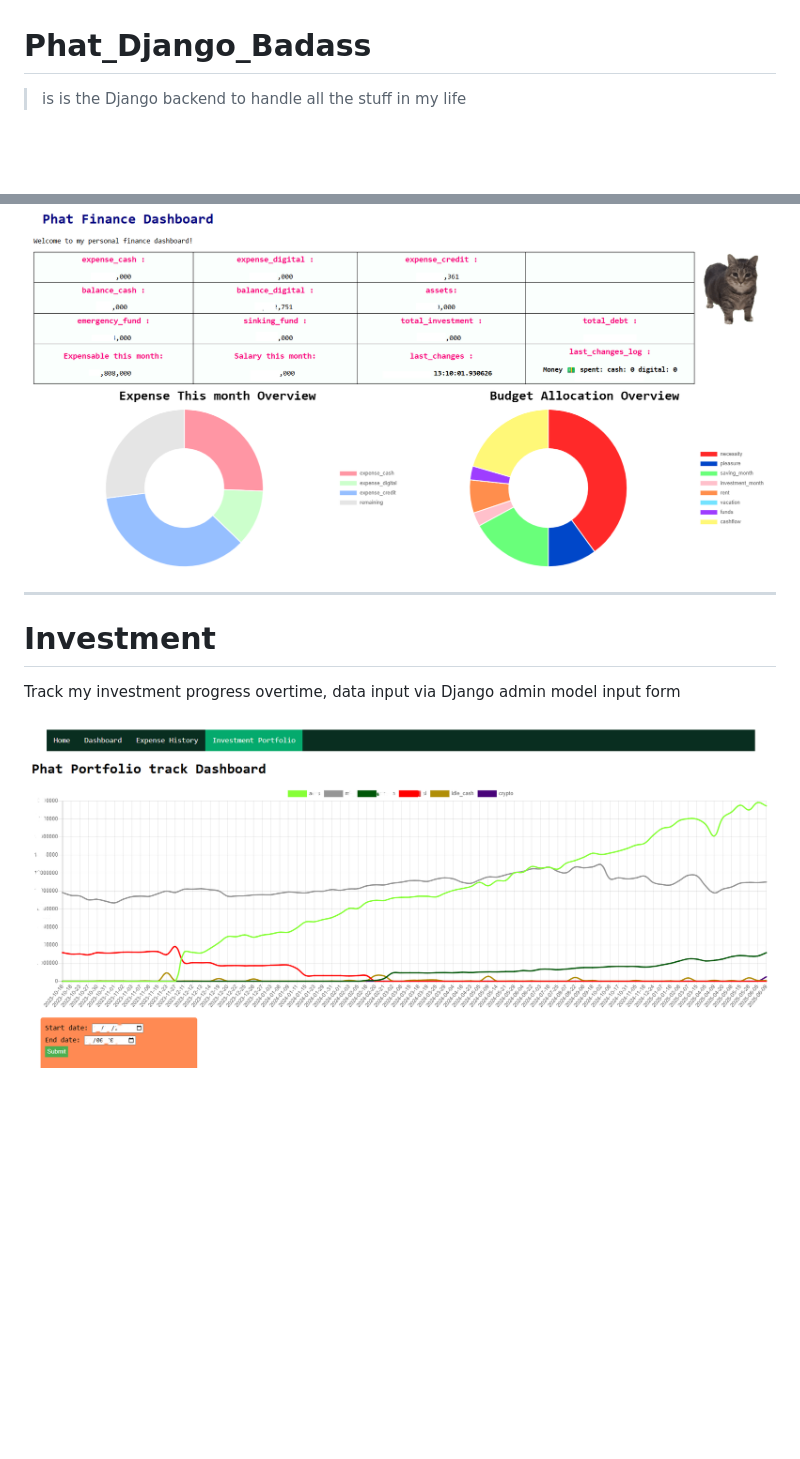
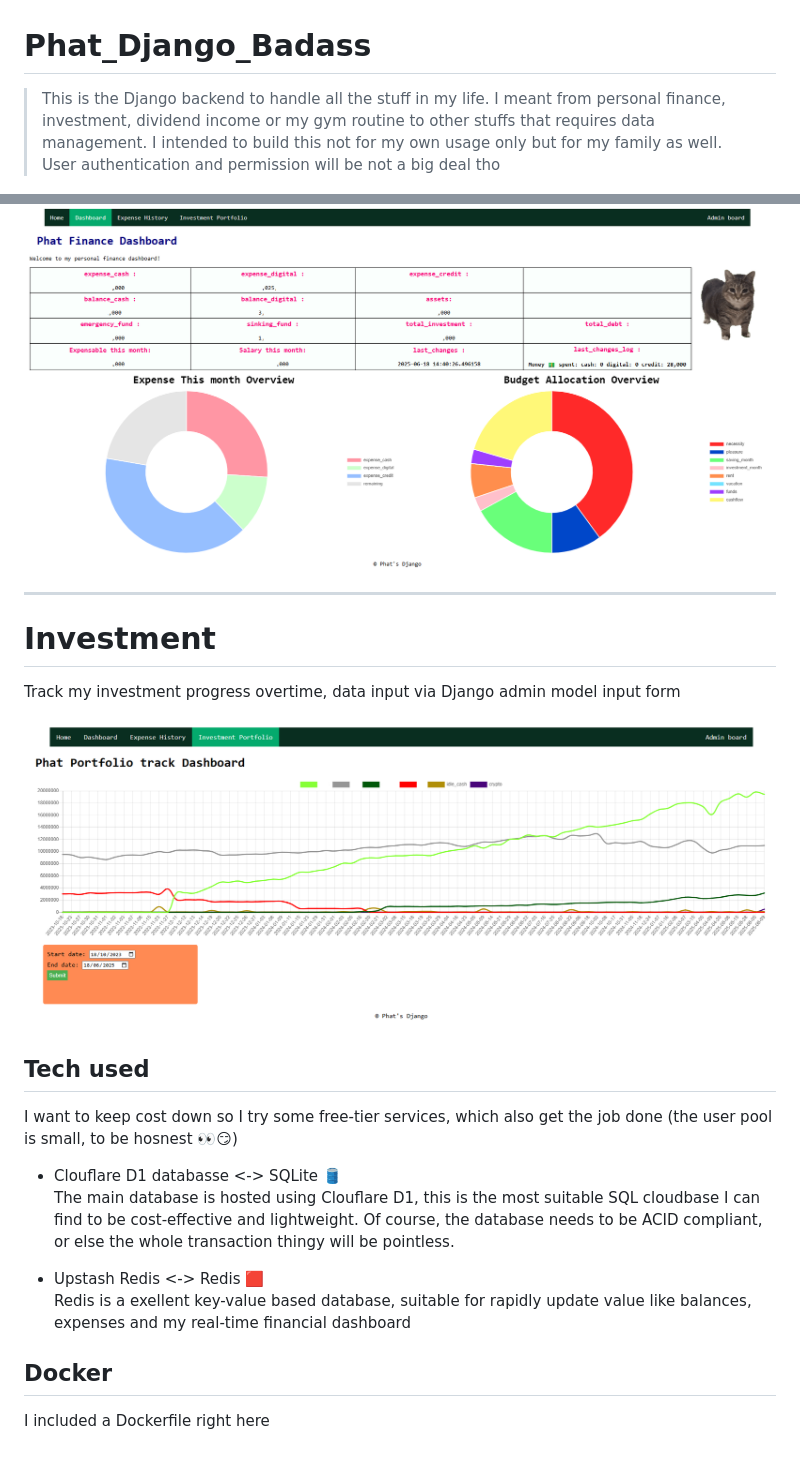
Before and after one commit to Phat-pham99/Phat_Django_Badass, a Markdown page: README.md, 2 parts joined by grey strips. Rendered like a GitHub page; pictures changed too: statics/phat_finance_dashboard.png, statics/phat_investment_portfolio.png; blank space fills up the shorter version.

Commit message:
Update README.md #2

```diff
--- a/README.md
+++ b/README.md
@@ -4,5 +4,7 @@
 </head>
 
 # Phat_Django_Badass
-> is is the Django backend to handle all the stuff in my life
+> This is the Django backend to handle all the stuff in my life.
+I meant from personal finance, investment, dividend income or my gym routine to other stuffs that requires data management.
+I intended to build this not for my own usage only but for my family as well. User authentication and permission will be not a big deal tho
 
@@ -24,3 +53,15 @@ Track my investment progress overtime, data input via Django admin model input f
 
 <img title="" alt="" src="statics/phat_investment_portfolio.png"
 style="width:100%"/>
+
+## Tech used
+I want to keep cost down so I try some free-tier services, which also get the job done (the user pool is small, to be hosnest 👀😏)
+
+- Clouflare D1 databasse <-> SQLite 🛢️\
+The main database is hosted using Clouflare D1, this is the most suitable SQL cloudbase I can find to be cost-effective and lightweight. Of course, the database needs to be ACID compliant, or else the whole transaction thingy will be pointless.
+
+- Upstash Redis <-> Redis 🟥 \
+Redis is a exellent key-value based database, suitable for rapidly update value like balances, expenses and my real-time financial dashboard
+
+## Docker
+I included a Dockerfile right here
```
Also changed, not shown: other parts of README.md (+29 -2 lines), statics/add_expense.png (added), statics/flur_expense.png (added).
